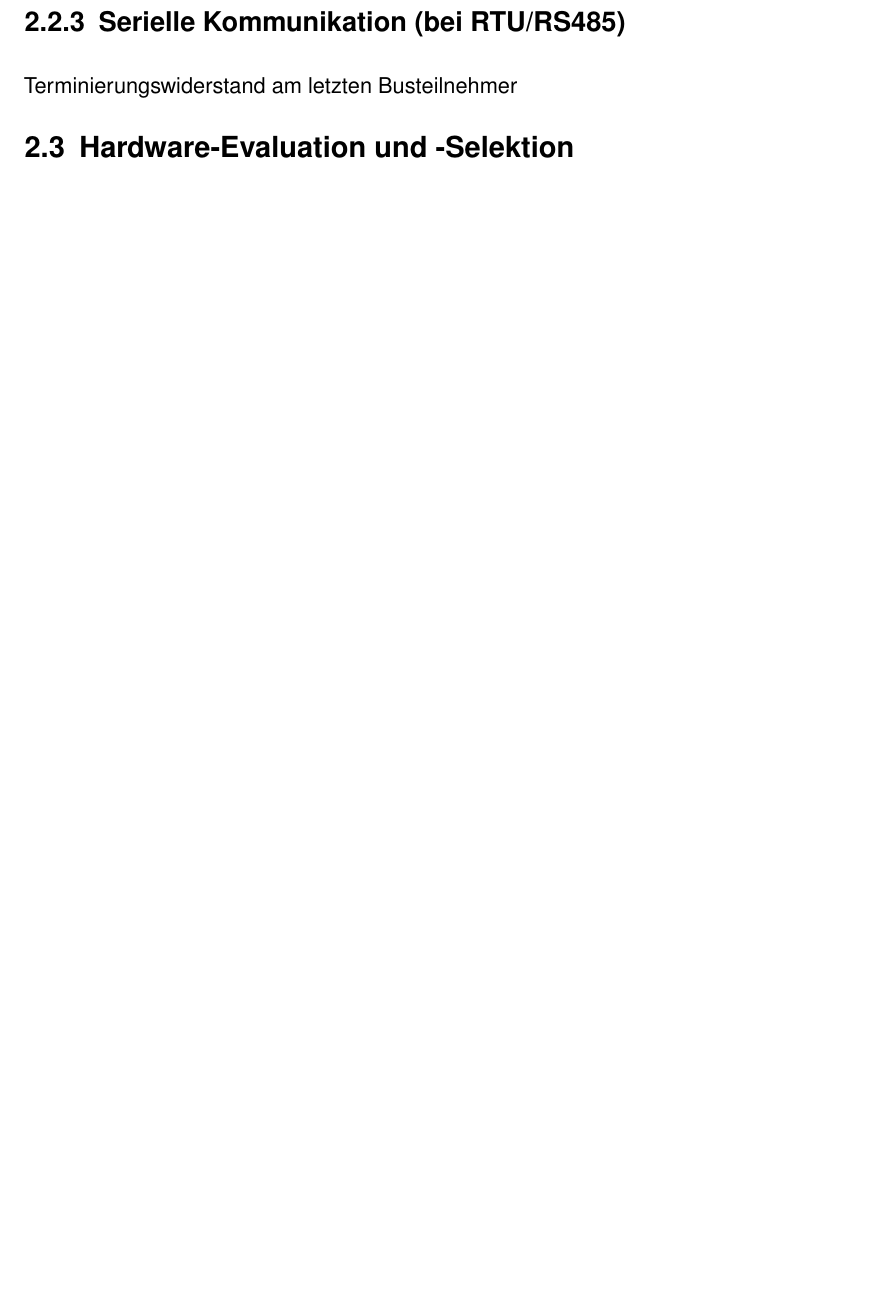
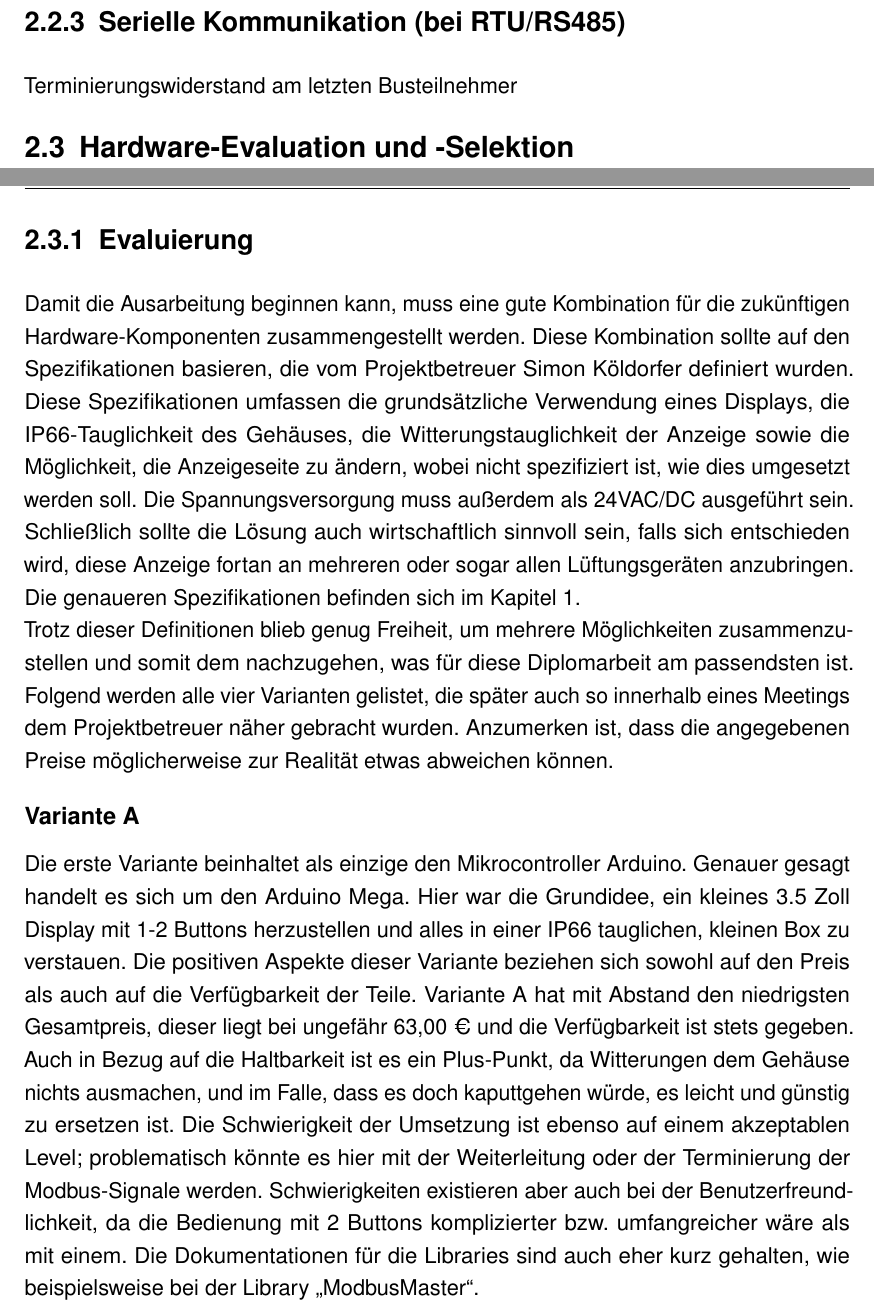
Before and after one commit to DevGnomino/DA_LaTeX_Template_HTL_Dornbirn, a LaTeX thesis (WI_DA_5bWI_Fenkart_Mangeng_Pezze_Schneider.tex, which reads hw_evaluation.tex): part of page 29 of 106 before the commit and two parts of pages 30 and 31 of 110 after it, the two joined at a grey line, cut so that both start at the same text, the shorter picture padded with empty space. Compiled offline with pdfLaTeX.

Commit message:
start evaluierung

```diff
--- a/hw_evaluation.tex
+++ b/hw_evaluation.tex
@@ -0,0 +1,7 @@
+\subsection{Evaluierung}
+Damit die Ausarbeitung beginnen kann, muss eine gute Kombination für die zukünftigen Hardware-Komponenten zusammengestellt werden. Diese Kombination sollte auf den Spezifikationen basieren, die vom Projektbetreuer Simon Köldorfer definiert wurden. Diese Spezifikationen umfassen die grundsätzliche Verwendung eines Displays, die IP66-Tauglichkeit des Gehäuses, die Witterungstauglichkeit der Anzeige sowie die Möglichkeit, die Anzeigeseite zu ändern, wobei nicht spezifiziert ist, wie dies umgesetzt werden soll. Die Spannungsversorgung muss außerdem als 24VAC/DC ausgeführt sein. Schließlich sollte die Lösung auch wirtschaftlich sinnvoll sein, falls sich entschieden wird, diese Anzeige fortan an mehreren oder sogar allen Lüftungsgeräten anzubringen. Die genaueren Spezifikationen befinden sich im Kapitel \ref{aufgabenstellung}.\\
+Trotz dieser Definitionen blieb genug Freiheit, um mehrere Möglichkeiten zusammenzustellen und somit dem nachzugehen, was für diese Diplomarbeit am passendsten ist.
+Folgend werden alle vier Varianten gelistet, die später auch so innerhalb eines Meetings dem Projektbetreuer näher gebracht wurden. Anzumerken ist, dass die angegebenen Preise möglicherweise zur Realität etwas abweichen können.
+\paragraph{Variante A}
+Die erste Variante beinhaltet als einzige den Mikrocontroller Arduino. Genauer gesagt handelt es sich um den Arduino Mega. Hier war die Grundidee, ein kleines 3.5 Zoll Display mit 1-2 Buttons herzustellen und alles in einer IP66 tauglichen, kleinen Box zu verstauen.
+Die positiven Aspekte dieser Variante beziehen sich sowohl auf den Preis als auch auf die Verfügbarkeit der Teile. Variante A hat mit Abstand den niedrigsten Gesamtpreis, dieser liegt bei ungefähr 63,00 € und die Verfügbarkeit ist stets gegeben. Auch in Bezug auf die Haltbarkeit ist es ein Plus-Punkt, da Witterungen dem Gehäuse nichts ausmachen, und im Falle, dass es doch kaputtgehen würde, es leicht und günstig zu ersetzen ist. Die Schwierigkeit der Umsetzung ist ebenso auf einem akzeptablen Level; problematisch könnte es hier mit der Weiterleitung oder der Terminierung der Modbus-Signale werden. Schwierigkeiten existieren aber auch bei der Benutzerfreundlichkeit, da die Bedienung mit 2 Buttons komplizierter bzw. umfangreicher wäre als mit einem. Die Dokumentationen für die Libraries sind auch eher kurz gehalten, wie beispielsweise bei der Library \enquote{ModbusMaster}.
@@ -0,0 +12,5 @@
+	\label{fig:arduino_mega}
+\end{figure}
+\paragraph{Variante B}
+\paragraph{Variante C}
+\paragraph{Variante D}
```
Also changed, not shown: Einleitung.tex (+1 -0 lines), hw_selektion-Luzzis-PC.tex (added, +2 -0 lines), hw_selektion.tex (+1 -0 lines), Bilder/ARDUINO_MEGA.jpg (added), WI_DA_5bWI_Fenkart_Mangeng_Pezze_Schneider.gls, hw_evaluation.tex (4 more changed lines), 3 other files.
